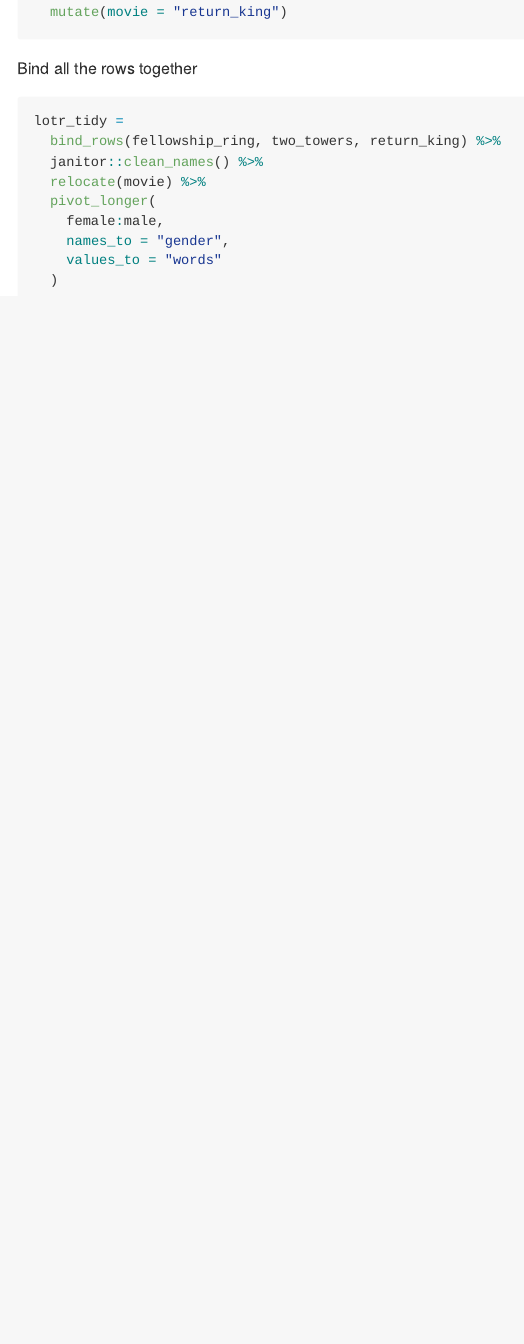
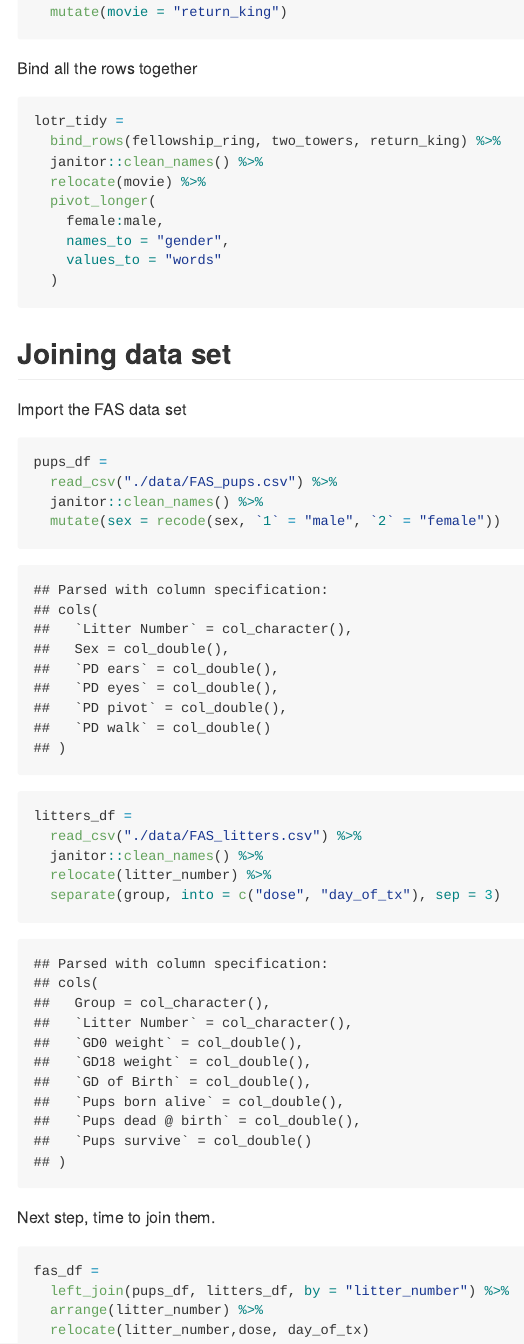
Before and after one commit to JiayiHelenZhou/Data_wrangling_1, an R Markdown document (Tidy_Data.Rmd): the page in a window 1100 px wide, from 2040 px down. The pictures show the output file Tidy_Data.md that the author committed with the source, drawn offline in the style of GitHub.

Commit message:
join (left_join) with FAS data set

````diff
--- a/Tidy_Data.Rmd
+++ b/Tidy_Data.Rmd
@@ -97,3 +97,29 @@ lotr_tidy =
     values_to = "words"
   )
 ```
+
+## Joining data set
+
+Import the FAS data set
+
+```{r}
+pups_df =
+  read_csv("./data/FAS_pups.csv") %>%
+  janitor::clean_names() %>%
+  mutate(sex = recode(sex, `1` = "male", `2` = "female"))
+
+litters_df =
+  read_csv("./data/FAS_litters.csv") %>%
+  janitor::clean_names() %>%
+  relocate(litter_number) %>%
+  separate(group, into = c("dose", "day_of_tx"), sep = 3)
+```
+
+Next step, time to join them.
+
+```{r}
+fas_df =
+  left_join(pups_df, litters_df, by = "litter_number") %>%
+  arrange(litter_number) %>%
+  relocate(litter_number,dose, day_of_tx)
+```
````
Also changed, not shown: Tidy_Data.md.
